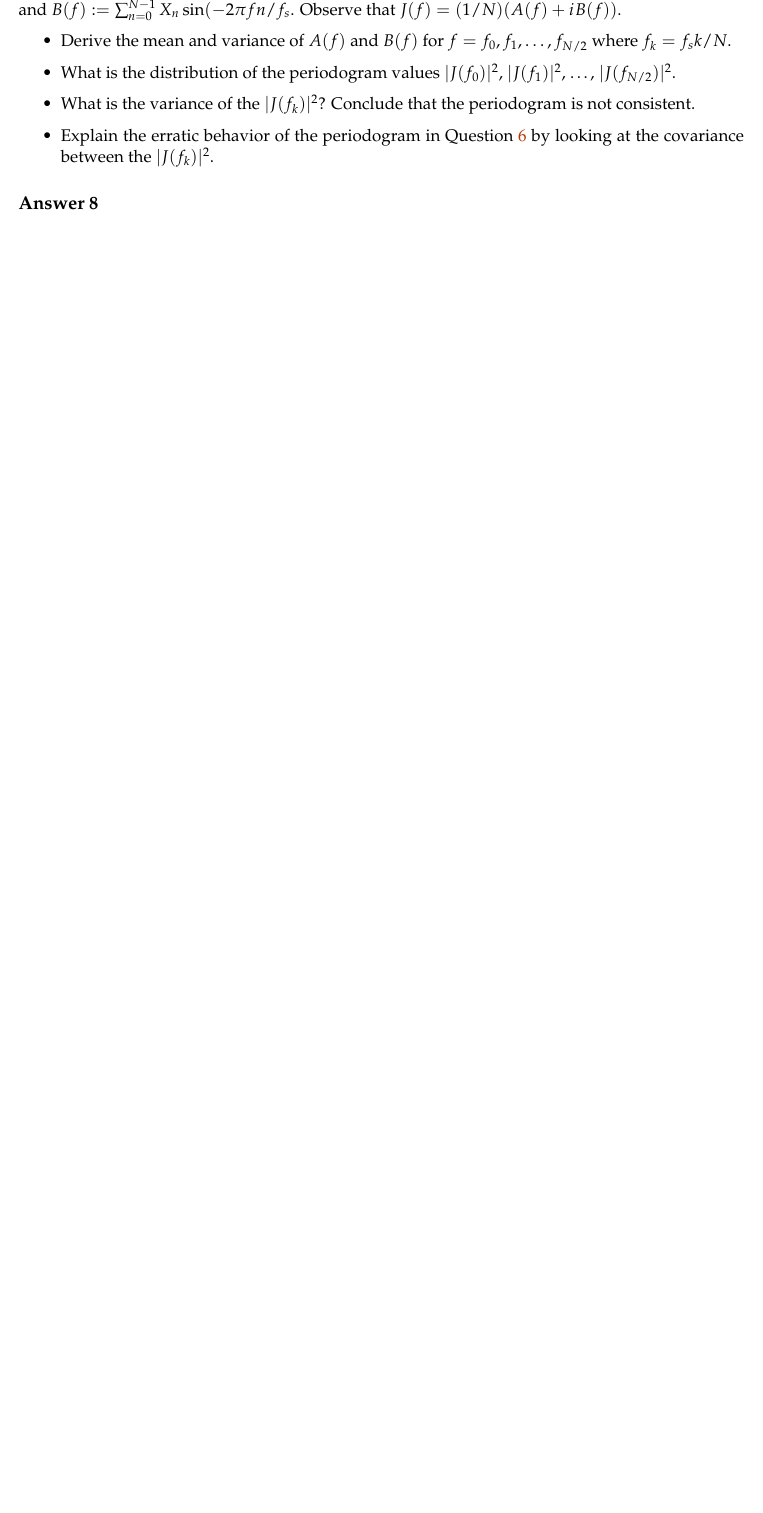
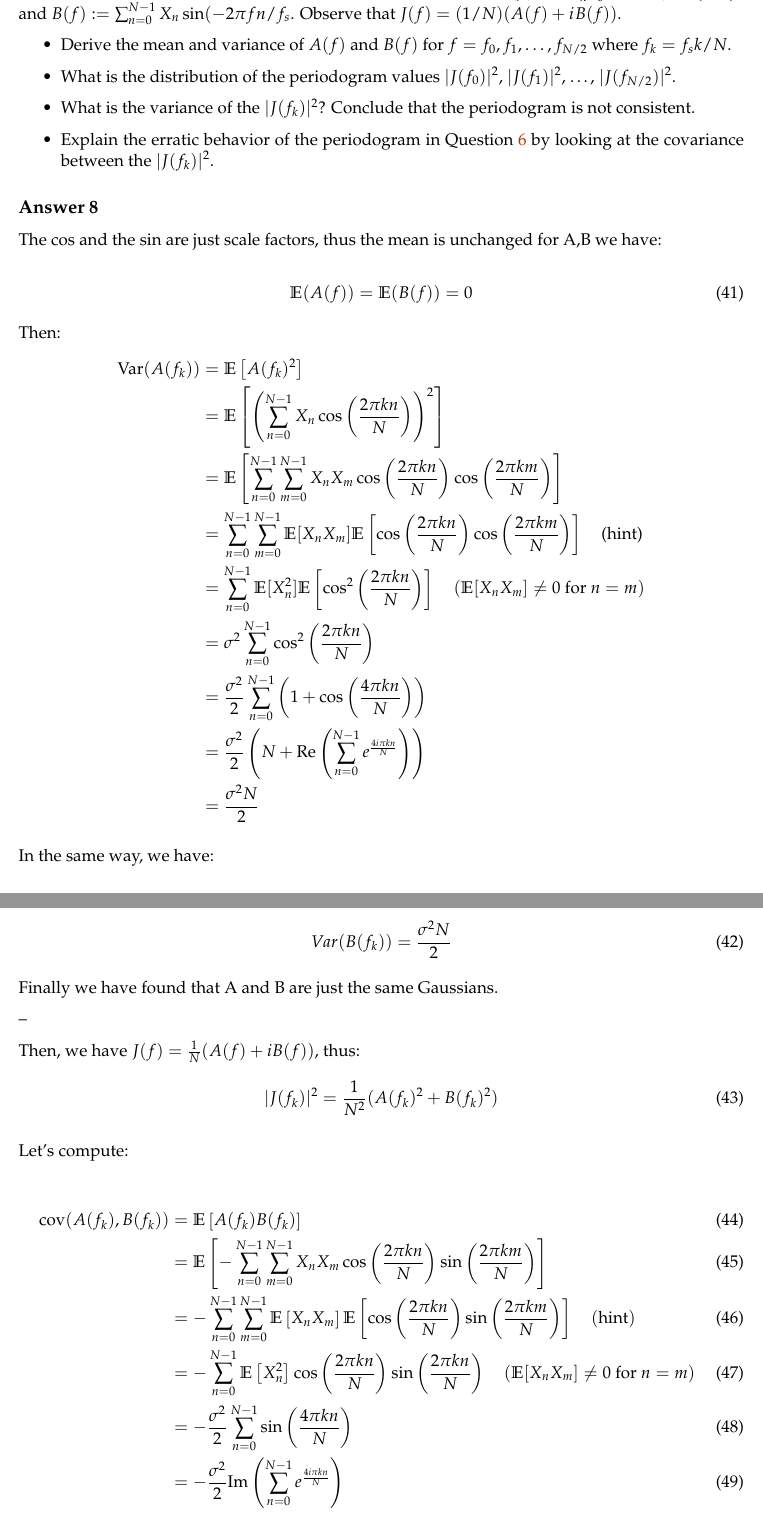
Before and after one commit to hpavy/DM_1_time_series, a LaTeX document (main.tex): part of page 9 of 11 before the commit and two parts of pages 9 and 10 of 13 after it, the two joined at a grey line, cut so that both start at the same text, the shorter picture padded with empty space. Compiled offline with pdfLaTeX.

Commit message:
question 8

```diff
--- a/main.tex
+++ b/main.tex
@@ -474,6 +474,78 @@ In the following question, this is proven for Gaussian white noise, but this hol
 \end{exercise}
 
 \begin{solution}
+The cos and the sin are just scale factors, thus the mean is unchanged for A,B we have:
+
+\begin{equation}
+\mathbb{E}(A(f)) = \mathbb{E}(B(f)) = 0
+\end{equation}
+
+Then:
+\begin{align*}
+\text{Var}(A(f_k)) &= \mathbb{E}\left[A(f_k)^2\right] \\
+&= \mathbb{E}\left[\left(\sum_{n=0}^{N-1} X_n \cos\left(\frac{2\pi kn}{N}\right)\right)^2\right] \\
+&= \mathbb{E}\left[ \sum_{n=0}^{N-1} \sum_{m=0}^{N-1} X_n X_m \cos\left(\frac{2\pi kn}{N}\right) \cos\left(\frac{2\pi km}{N}\right)\right] \\
+&=  \sum_{n=0}^{N-1} \sum_{m=0}^{N-1} \mathbb{E}[X_n X_m] \mathbb{E}\left[\cos\left(\frac{2\pi kn}{N}\right) \cos\left(\frac{2\pi km}{N}\right)\right] \quad \text{(hint)} \\
+&= \sum_{n=0}^{N-1} \mathbb{E}[X_n^2] \mathbb{E}\left[\cos^2\left(\frac{2\pi kn}{N}\right)\right] \quad (\mathbb{E}[X_n X_m] \neq 0 \text{ for } n = m) \\
+&= {\sigma^2}\sum_{n=0}^{N-1} \cos^2\left(\frac{2\pi kn}{N}\right) \\
+&= \frac{\sigma^2}{2} \sum_{n=0}^{N-1} \left(1 + \cos\left(\frac{4\pi kn}{N}\right)\right) \\
+&= \frac{\sigma^2}{2} \left(N + \text{Re}\left(\sum_{n=0}^{N-1} e^{\frac{4i\pi kn}{N}}\right)\right) \\
+&=  \frac{\sigma^2N}{2}
+\end{align*}
+
+In the same way, we have:
+
+\begin{equation}
+Var(B(f_k))=\frac{\sigma^2N}{2}
+\end{equation}
+
+Finally we have found that A and B are just the same Gaussians.
+
+--
+
+Then, we have $J(f) = \frac{1}{N}(A(f) + i B(f))$, thus:
+\begin{equation}
+|J(f_k)|^2 = \frac{1}{N^2}(A(f_k)^2 + B(f_k)^2)
+\end{equation}
+
+Let's compute:
+
+\begin{align}
+\text{cov}(A(f_k), B(f_k)) &= \mathbb{E}\left[A(f_k) B(f_k)\right] \\
+&= \mathbb{E}\left[ -\sum_{n=0}^{N-1} \sum_{m=0}^{N-1} X_n X_m \cos \left(\frac{2 \pi k n}{N}\right) \sin \left(\frac{2 \pi k m}{N}\right) \right] \\
+&= -\sum_{n=0}^{N-1} \sum_{m=0}^{N-1} \mathbb{E}\left[X_n X_m\right] \mathbb{E}\left[\cos \left(\frac{2 \pi k n}{N}\right) \sin \left(\frac{2 \pi k m}{N}\right)\right] \quad (\text{hint}) \\
+&= -\sum_{n=0}^{N-1} \mathbb{E}\left[X_n^2\right] \cos \left(\frac{2 \pi k n}{N}\right) \sin \left(\frac{2 \pi k n}{N}\right) \quad (\mathbb{E}[X_n X_m] \neq 0 \text{ for } n = m) \\
+&= -\frac{\sigma^2}{2} \sum_{n=0}^{N-1} \sin \left(\frac{4 \pi k n}{N}\right) \\
+&= -\frac{\sigma^2}{2} \text{Im} \left( \sum_{n=0}^{N-1} e^{\frac{4 i \pi k n}{N}} \right)\\
+&= 0
+\end{align}
+
+Since \(A(f_k)\) and \(B(f_k)\) are independent Gaussian random variables, $|J(f_k)|^2$ is a chi squared distribution of rank 2.
+
+--
+
+We know that if \( X \sim \mathcal{N}(0, \sigma^2) \), then \( \mathbb{E}[X^4] = 3\sigma^4 \). We then have \(\text{Var}(X^2) = \mathbb{E}[X^4] - \mathbb{E}[X^2]^2 = 2\sigma^4\).
+
+\begin{align}
+\text{Var}(|J(f_k)|^2) &= \frac{1}{N^2} \left( \text{Var}(A(f_k)^2) + \text{Var}(B(f_k)^2) \right) \quad \text{as } A^2 \text{ and } B^2 \text{ are i.i.d.} \\
+&= \frac{1}{N^2} \left( 2 \left( \sigma \sqrt{\frac{N}{2}} \right)^4 + 2 \left( \sigma \sqrt{\frac{N}{2}} \right)^4 \right) \quad \text{based on the previous remark} \\
+&= \sigma^4
+\end{align}
+
+Furthermore, we can compute the expectation of \(|J(f_k)|^2\):
+
+\begin{align}
+\mathbb{E}[|J(f_k)|^2] &= \frac{1}{N} \left( \mathbb{E}[A(f_k)^2] + \mathbb{E}[B(f_k)^2] \right) \\
+&= \frac{1}{N} \left( \text{Var}(A(f_k)) + \text{Var}(B(f_k)) \right) \\
+&= \sigma^2
+\end{align}
+
+The distribution of \(|J(f_k)|^2\) doesn't depend on \( N \). This means that $\mathbb{E}(|J(f_k)|^2) $ and $\mathbb{V}(|J(f_k)|^2)$  are not changing with N, i.e. \(|J(f_k)|^2\) is not consistent.
+
+--
+
+piche
+
 
 \end{solution}
 
```
